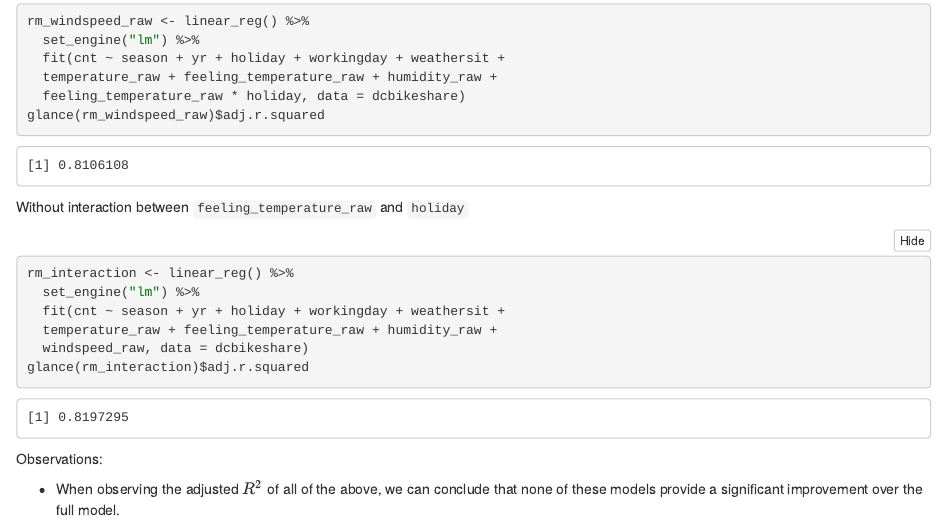
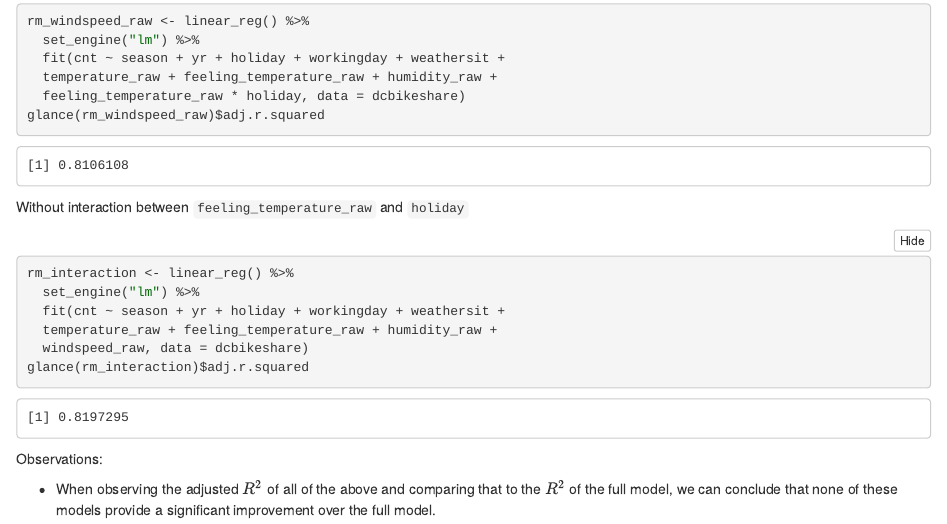
Before and after one commit to tsyankee57/DS241-Portfolio, an R Markdown document (analysis/10_BikeshareWeather.Rmd): the page in a window 1100 px wide, from 6300 px down. The pictures show the output file analysis/10_BikeshareWeather.nb.html that the author committed with the source, opened offline.

Commit message:
Add clarification in last observation

```diff
--- a/analysis/10_BikeshareWeather.Rmd
+++ b/analysis/10_BikeshareWeather.Rmd
@@ -227,4 +227,4 @@ glance(rm_interaction)$adj.r.squared
 
 Observations:
 
-* When observing the adjusted $R^2$ of all of the above, we can conclude that none of these models provide a significant improvement over the full model.
+* When observing the adjusted $R^2$ of all of the above and comparing that to the $R^2$ of the full model, we can conclude that none of these models provide a significant improvement over the full model.
```
Also changed, not shown: analysis/10_BikeshareWeather.nb.html.
